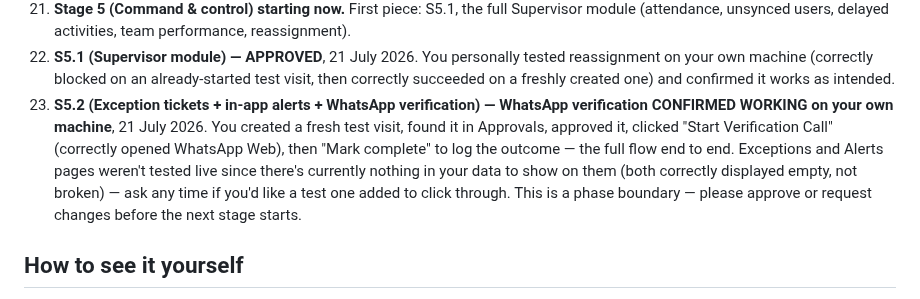
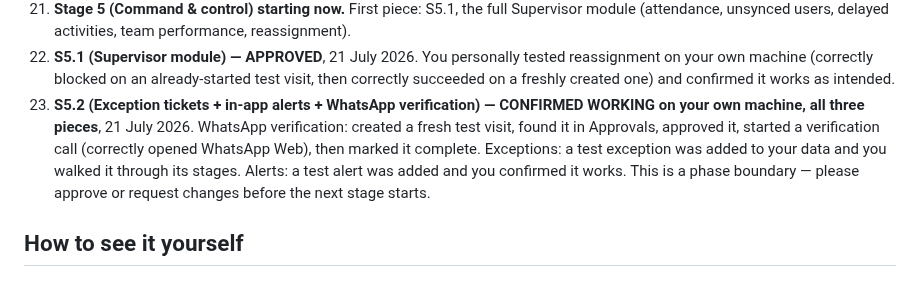
Before and after one commit to sanjaykaulsk-coder/impact, a Markdown page: docs/STATE.md, the part around the change. Rendered like a GitHub page.

Commit message:
Log founder confirmation: all three S5.2 pieces (exceptions, alerts, WhatsApp verification) tested working

```diff
--- a/docs/STATE.md
+++ b/docs/STATE.md
@@ -666,7 +666,7 @@ post-mortem; checked the rest of the backend for the same shape, found no other
 20. **Stage 4 (4.1 + 4.2 + 4.3) — APPROVED**, 20 July 2026 ("Please go ahead" after confirming S4.3 working on your phone).
 21. **Stage 5 (Command & control) starting now.** First piece: S5.1, the full Supervisor module (attendance, unsynced users, delayed activities, team performance, reassignment).
 22. **S5.1 (Supervisor module) — APPROVED**, 21 July 2026. You personally tested reassignment on your own machine (correctly blocked on an already-started test visit, then correctly succeeded on a freshly created one) and confirmed it works as intended.
-23. **S5.2 (Exception tickets + in-app alerts + WhatsApp verification) — WhatsApp verification CONFIRMED WORKING on your own machine**, 21 July 2026. You created a fresh test visit, found it in Approvals, approved it, clicked "Start Verification Call" (correctly opened WhatsApp Web), then "Mark complete" to log the outcome — the full flow end to end. Exceptions and Alerts pages weren't tested live since there's currently nothing in your data to show on them (both correctly displayed empty, not broken) — ask any time if you'd like a test one added to click through. This is a phase boundary — please approve or request changes before the next stage starts.
+23. **S5.2 (Exception tickets + in-app alerts + WhatsApp verification) — CONFIRMED WORKING on your own machine, all three pieces**, 21 July 2026. WhatsApp verification: created a fresh test visit, found it in Approvals, approved it, started a verification call (correctly opened WhatsApp Web), then marked it complete. Exceptions: a test exception was added to your data and you walked it through its stages. Alerts: a test alert was added and you confirmed it works. This is a phase boundary — please approve or request changes before the next stage starts.
 
 ## How to see it yourself
 
```
